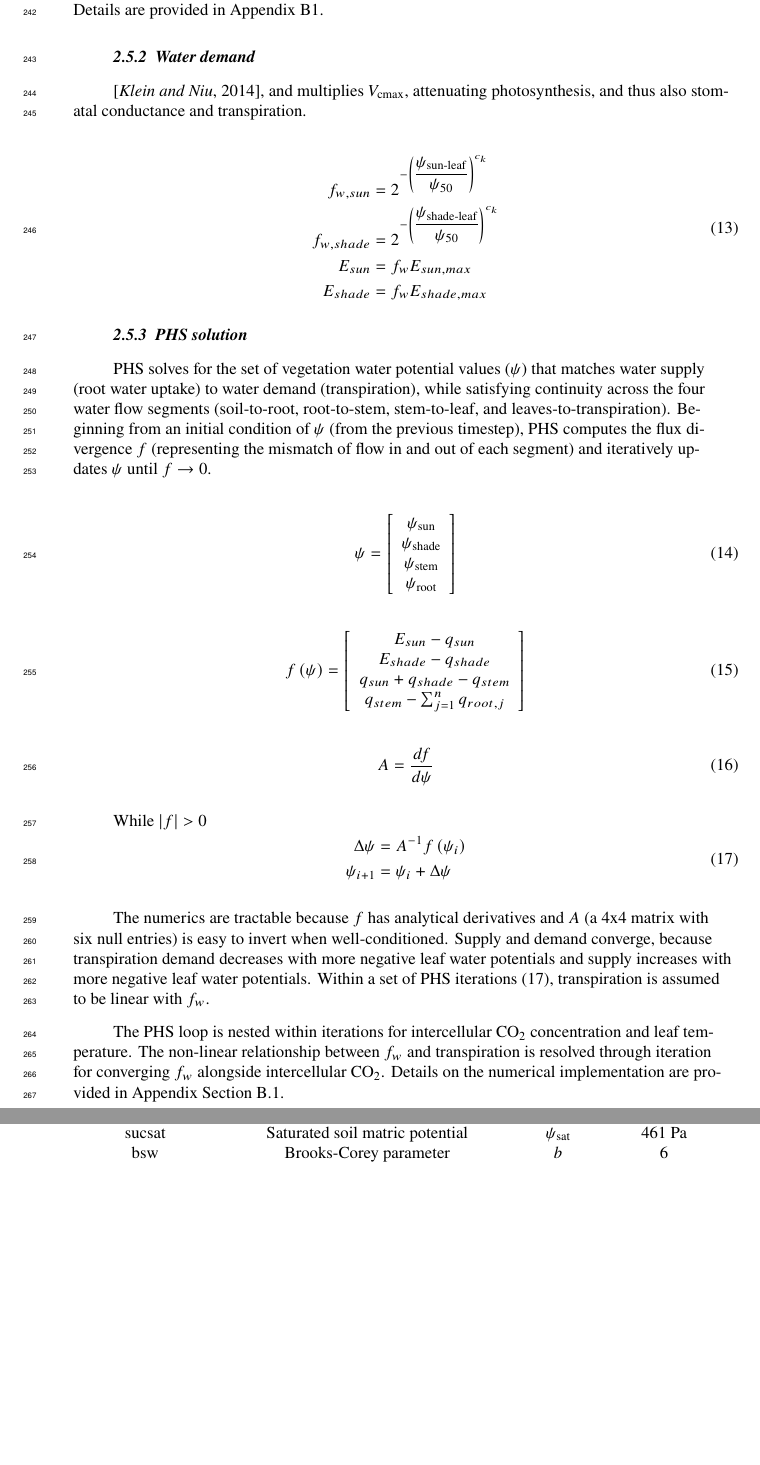
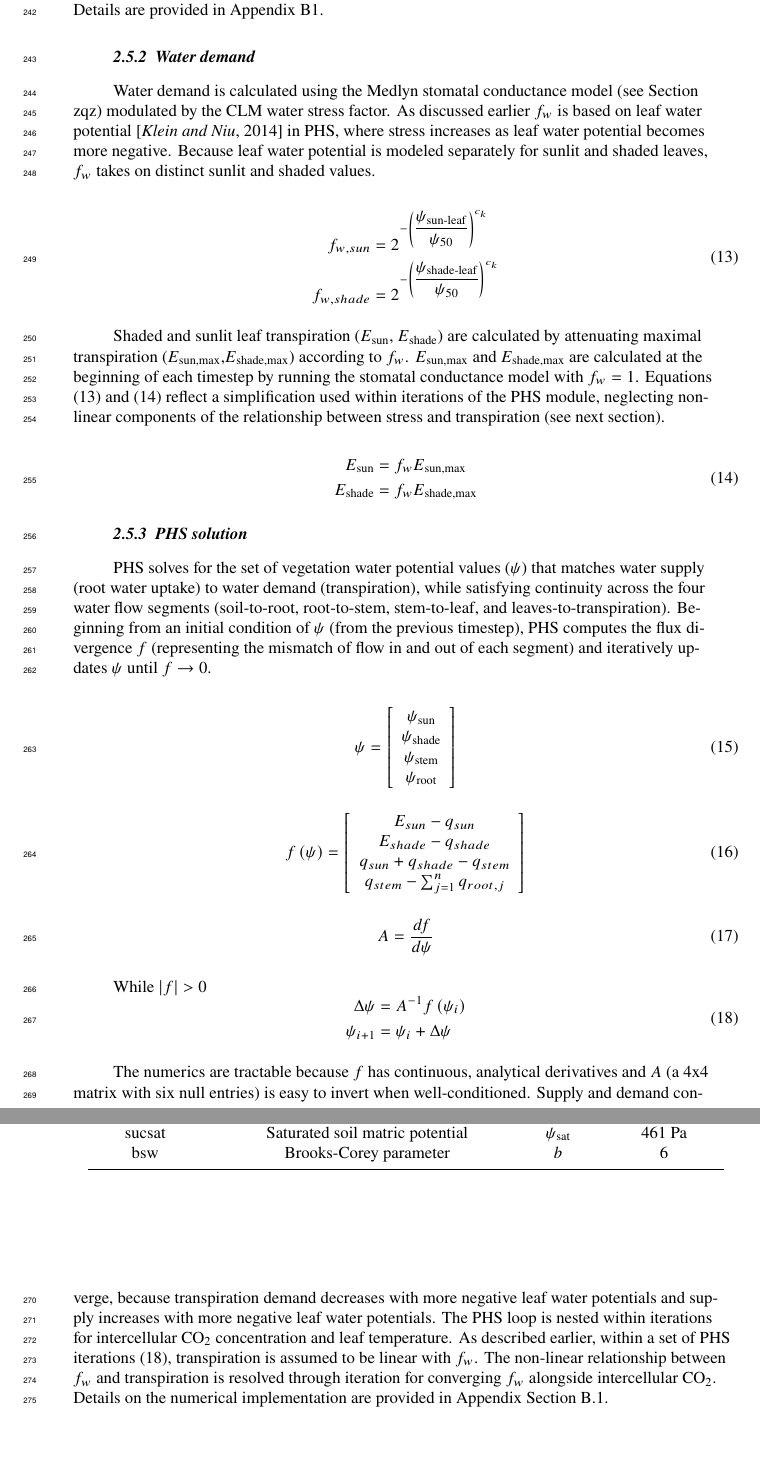
Before and after one commit to djk2120/james, a LaTeX document (ms/james.tex): two parts of pages 8 and 9 of 49, joined at a grey line, cut so that both start at the same text, the shorter picture padded with empty space. Compiled offline with pdfLaTeX.

Commit message:
update water demand

```diff
--- a/ms/james.tex
+++ b/ms/james.tex
@@ -328,18 +328,37 @@ SAY IN WHICH SECTION WE WILL FINE EACH PART
     \subsubsection{Water demand}
     \label{sect:demand}
 
-\citep{klein2014}, and multiplies $V_{\text{cmax}}$, attenuating photosynthesis, and thus also stomatal conductance and transpiration.
+    Water demand is calculated using the Medlyn stomatal conductance model (see Section zqz) modulated by the CLM water stress factor.
+    As discussed earlier $f_w$ is based on leaf water potential \citep{klein2014} in PHS, where stress increases as leaf water potential becomes more negative.
+    Because leaf water potential is modeled separately for sunlit and shaded leaves, $f_w$ takes on distinct sunlit and shaded values.
 
      \begin{linenomath*}
      \begin{equation}
      \begin{aligned}
+     \label{eq:d1}
      f_{w,sun} &= 2^{-\left(\dfrac{\psi_{\text{sun-leaf}}}{\psi_{50}}\right)^{c_k}} \\
-     f_{w,shade} &= 2^{-\left(\dfrac{\psi_{\text{shade-leaf}}}{\psi_{50}}\right)^{c_k}} \\
-     E_{sun} & = f_wE_{sun,max} \\
-     E_{shade} & = f_wE_{shade,max}
+     f_{w,shade} &= 2^{-\left(\dfrac{\psi_{\text{shade-leaf}}}{\psi_{50}}\right)^{c_k}}
      \end{aligned}
      \end{equation}
      \end{linenomath*}
+
+     Shaded and sunlit leaf transpiration ($E_{\text{sun}}$, $E_{\text{shade}}$) are calculated by attenuating maximal transpiration ($E_{\text{sun,max}}$,$E_{\text{shade,max}}$) according to $f_w$.
+     $E_{\text{sun,max}}$ and $E_{\text{shade,max}}$ are calculated at the beginning of each timestep by running the stomatal conductance model with $f_w=1$.
+     Equations (\ref{eq:d1}) and (\ref{eq:d2}) reflect a simplification used within iterations of the PHS module,
+     neglecting non-linear components of the relationship between stress and transpiration (see next section).
+
+     \begin{linenomath*}
+     \begin{equation}
+     \begin{aligned}
+     \label{eq:d2}
+     E_{\text{sun}} & = f_wE_{\text{sun,max}} \\
+     E_{\text{shade}} & = f_wE_{\text{shade,max}}
+     \end{aligned}
+     \end{equation}
+     \end{linenomath*}
+
+
+
 %PHS solution
     \subsubsection{PHS solution}
     \label{sect:solution}
@@ -386,9 +405,7 @@ SAY IN WHICH SECTION WE WILL FINE EACH PART
     \end{aligned} \end{equation}
     \end{linenomath*}
 
-    The numerics are tractable because $f$ has analytical derivatives and $A$ (a 4x4 matrix with six null entries) is easy to invert when well-conditioned. Supply and demand converge, because transpiration demand decreases with more negative leaf water potentials and supply increases with more negative leaf water potentials. Within a set of PHS iterations (\ref{eq:iter}), transpiration is assumed to be linear with $f_w$.
-
-    The PHS loop is nested within iterations for intercellular CO$_2$ concentration and leaf temperature. The non-linear relationship between $f_w$ and transpiration is resolved through iteration for converging $f_w$ alongside intercellular CO$_2$. Details on the numerical implementation are provided in Appendix Section B.1.
+    The numerics are tractable because $f$ has continuous, analytical derivatives and $A$ (a 4x4 matrix with six null entries) is easy to invert when well-conditioned. Supply and demand converge, because transpiration demand decreases with more negative leaf water potentials and supply increases with more negative leaf water potentials. The PHS loop is nested within iterations for intercellular CO$_2$ concentration and leaf temperature. As described earlier, within a set of PHS iterations (\ref{eq:iter}), transpiration is assumed to be linear with $f_w$.  The non-linear relationship between $f_w$ and transpiration is resolved through iteration for converging $f_w$ alongside intercellular CO$_2$. Details on the numerical implementation are provided in Appendix Section B.1.
 
 %====================
 %  EXP DESCRIPTION
```
Also changed, not shown: ms/james.pdf.
